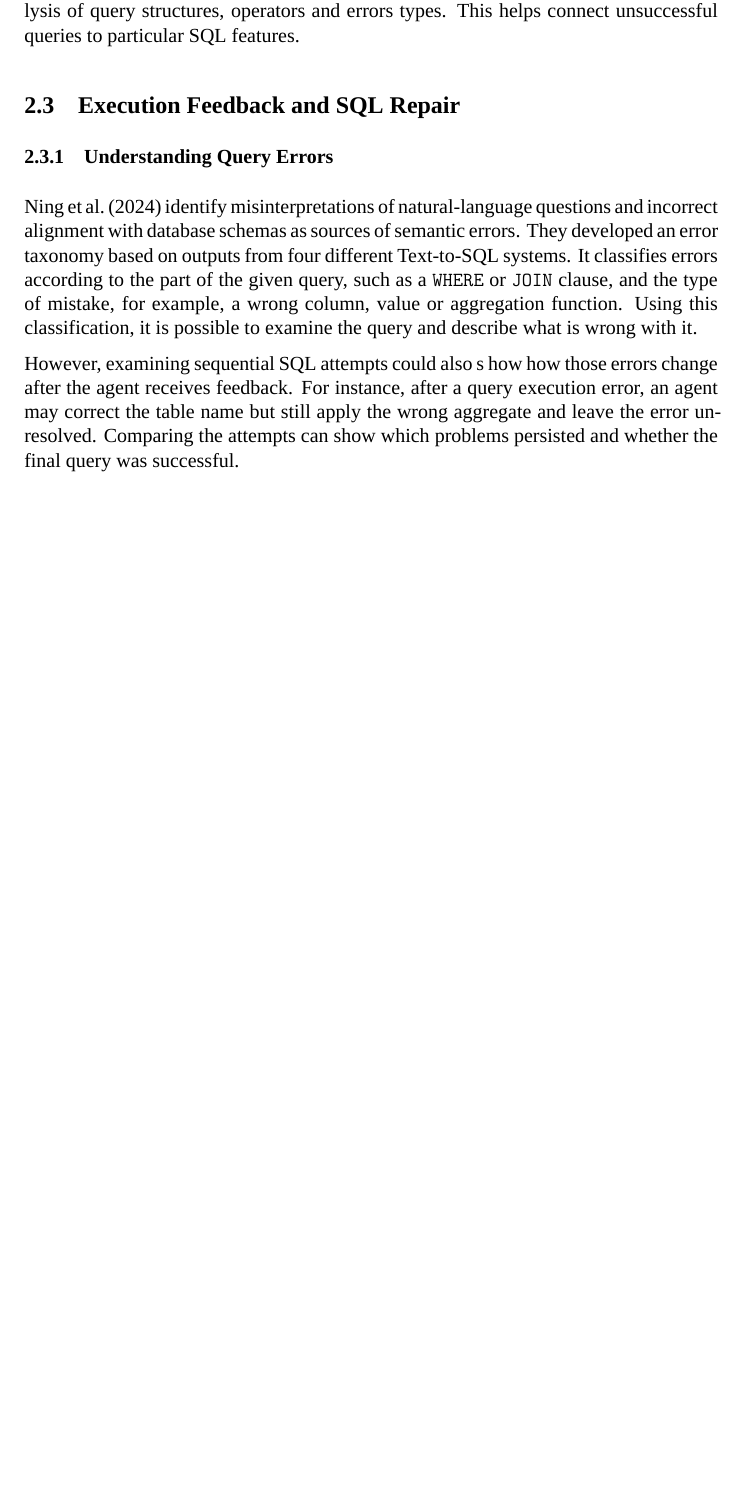
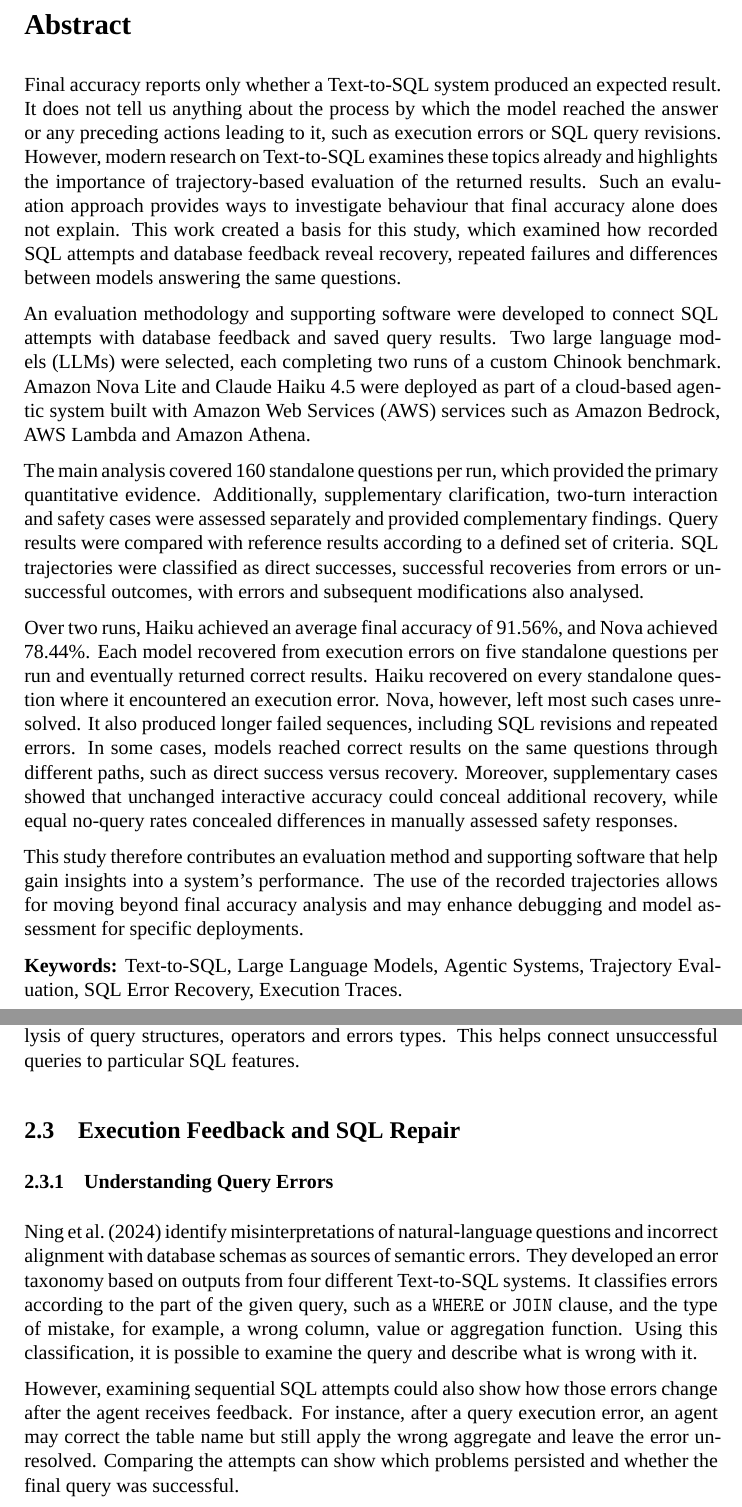
Before and after one commit to MateuszKikmunter/msc-research, a LaTeX thesis (docs/thesis/thesis.tex, which reads docs/thesis/chapters/abstract.tex, docs/thesis/chapters/literature-review.tex): part of page 7 of 74 before the commit and two parts of pages 1 and 8 of 75 after it, the two joined at a grey line, cut at the place of the change, the shorter picture padded with empty space. Compiled offline with XeLaTeX; a missing font is replaced by an installed copy or a similar font.

Commit message:
abstract draft and formatting fix

```diff
--- /dev/null
+++ b/docs/thesis/chapters/abstract.tex
@@ -0,0 +1,51 @@
+% !TeX root = ../thesis.tex
+\section*{Abstract}
+
+Final accuracy reports only whether a Text-to-SQL system produced an expected result.
+It does not tell us anything about the process by which the model reached the answer
+or any preceding actions leading to it, such as execution errors or SQL query revisions.
+However, modern research on Text-to-SQL examines these topics already
+and highlights the importance of trajectory-based evaluation of the returned results.
+Such an evaluation approach provides ways to investigate behaviour
+that final accuracy alone does not explain.
+This work created a basis for this study, which examined how recorded SQL attempts
+and database feedback reveal recovery, repeated failures and differences
+between models answering the same questions.
+
+An evaluation methodology and supporting software were developed to connect
+SQL attempts with database feedback and saved query results.
+Two large language models (LLMs) were selected, each completing two runs
+of a custom Chinook benchmark.
+Amazon Nova Lite and Claude Haiku 4.5 were deployed as part of a cloud-based
+agentic system built with Amazon Web Services (AWS) services
+such as Amazon Bedrock, AWS Lambda and Amazon Athena.
+
+The main analysis covered 160 standalone questions per run,
+which provided the primary quantitative evidence.
+Additionally, supplementary clarification, two-turn interaction and safety cases
+were assessed separately and provided complementary findings.
+Query results were compared with reference results according to a defined set of criteria.
+SQL trajectories were classified as direct successes,
+successful recoveries from errors or unsuccessful outcomes,
+with errors and subsequent modifications also analysed.
+
+Over two runs, Haiku achieved an average final accuracy of 91.56\%,
+and Nova achieved 78.44\%.
+Each model recovered from execution errors on five standalone questions per run
+and eventually returned correct results.
+Haiku recovered on every standalone question where it encountered an execution error.
+Nova, however, left most such cases unresolved.
+It also produced longer failed sequences, including SQL revisions and repeated errors.
+In some cases, models reached correct results on the same questions
+through different paths, such as direct success versus recovery.
+Moreover, supplementary cases showed that unchanged interactive accuracy
+could conceal additional recovery, while equal no-query rates concealed differences
+in manually assessed safety responses.
+
+This study therefore contributes an evaluation method and supporting software
+that help gain insights into a system's performance.
+The use of the recorded trajectories allows for moving beyond final accuracy analysis
+and may enhance debugging and model assessment for specific deployments.
+
+\textbf{Keywords:} Text-to-SQL, Large Language Models, Agentic Systems,
+Trajectory Evaluation, SQL Error Recovery, Execution Traces.
--- a/docs/thesis/chapters/literature-review.tex
+++ b/docs/thesis/chapters/literature-review.tex
@@ -157,8 +157,8 @@ such as a \texttt{WHERE} or \texttt{JOIN} clause,
 and the type of mistake, for example, a wrong column, value or aggregation function.
 Using this classification, it is possible to examine the query and describe what is wrong with it.
 
-However, examining sequential SQL attempts could also s
-how how those errors change after the agent receives feedback.
+However, examining sequential SQL attempts could also show
+how those errors change after the agent receives feedback.
 For instance, after a query execution error,
 an agent may correct the table name but still apply the wrong aggregate and leave the error unresolved.
 Comparing the attempts can show which problems persisted and whether the final query was successful.
```
Also changed, not shown: docs/thesis/thesis.tex (+2 -0 lines).
